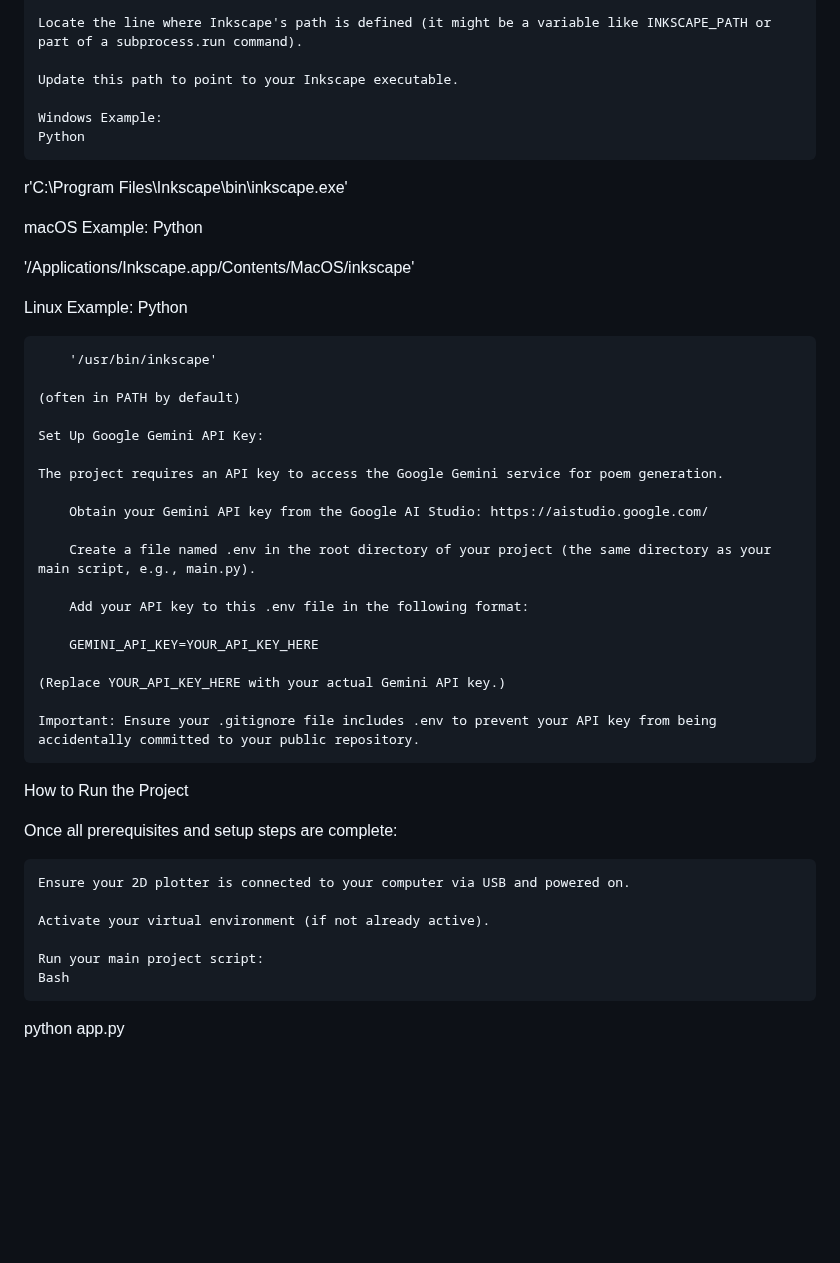
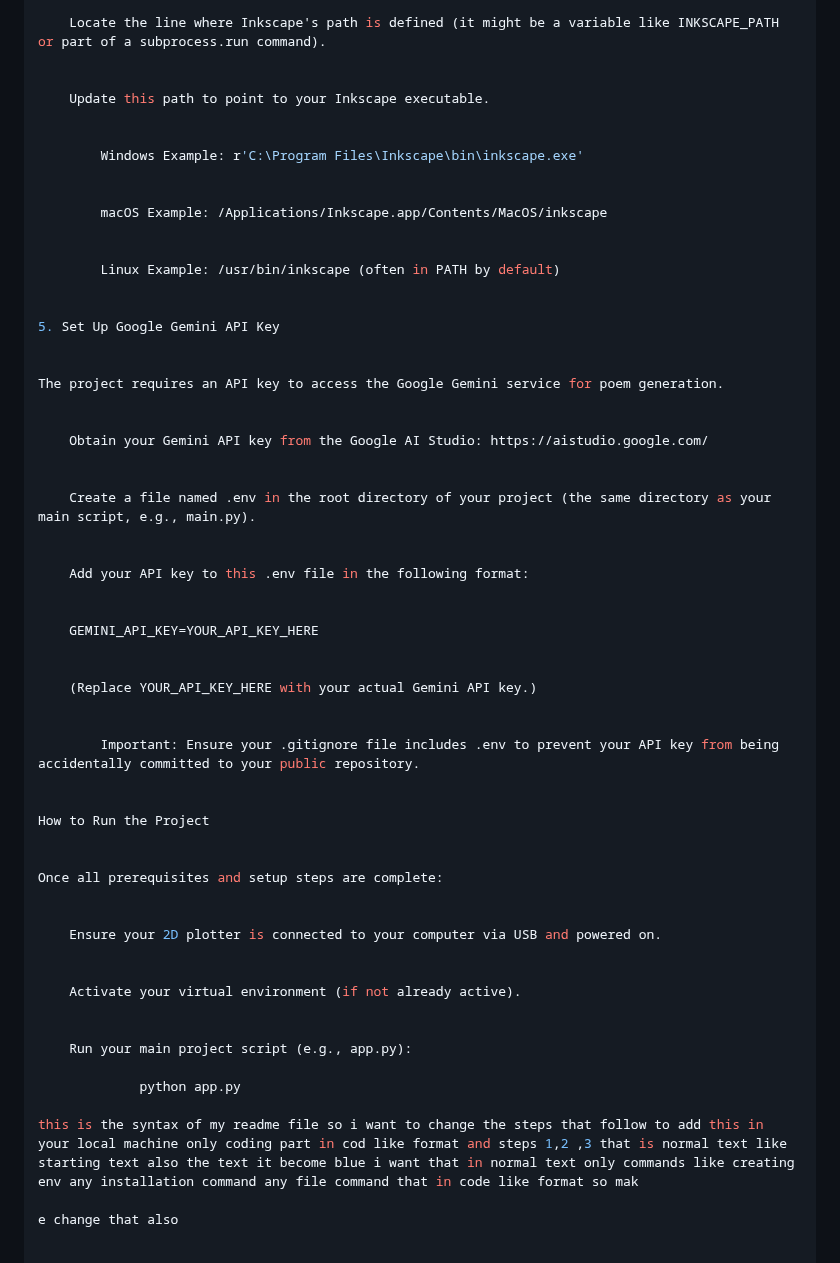
Before and after one commit to shivaniborhade19/Robokavi_yps, a Markdown page: README.md, the part around one of its changes. GitHub-like rendering; blank space fills up the shorter version.

```diff
--- a/README.md
+++ b/README.md
@@ -74,50 +93,59 @@ The project uses Inkscape's command-line interface to convert text to SVG. You n
 
     Locate the line where Inkscape's path is defined (it might be a variable like INKSCAPE_PATH or part of a subprocess.run command).
 
+
     Update this path to point to your Inkscape executable.
 
-    Windows Example:
-    Python
 
-r'C:\Program Files\Inkscape\bin\inkscape.exe'
+        Windows Example: r'C:\Program Files\Inkscape\bin\inkscape.exe'
 
-macOS Example:
-Python
 
-'/Applications/Inkscape.app/Contents/MacOS/inkscape'
+        macOS Example: /Applications/Inkscape.app/Contents/MacOS/inkscape
 
-Linux Example:
-Python
 
-        '/usr/bin/inkscape'
+        Linux Example: /usr/bin/inkscape (often in PATH by default)
 
-    (often in PATH by default)
 
-    Set Up Google Gemini API Key:
+5. Set Up Google Gemini API Key
 
-    The project requires an API key to access the Google Gemini service for poem generation.
 
-        Obtain your Gemini API key from the Google AI Studio: https://aistudio.google.com/
+The project requires an API key to access the Google Gemini service for poem generation.
 
-        Create a file named .env in the root directory of your project (the same directory as your main script, e.g., main.py).
 
-        Add your API key to this .env file in the following format:
+    Obtain your Gemini API key from the Google AI Studio: https://aistudio.google.com/
 
-        GEMINI_API_KEY=YOUR_API_KEY_HERE
+
+    Create a file named .env in the root directory of your project (the same directory as your main script, e.g., main.py).
+
+
+    Add your API key to this .env file in the following format:
+
+
+    GEMINI_API_KEY=YOUR_API_KEY_HERE
+
 
     (Replace YOUR_API_KEY_HERE with your actual Gemini API key.)
 
-    Important: Ensure your .gitignore file includes .env to prevent your API key from being accidentally committed to your public repository.
+
+        Important: Ensure your .gitignore file includes .env to prevent your API key from being accidentally committed to your public repository.
+
 
 How to Run the Project
 
+
 Once all prerequisites and setup steps are complete:
+
 
     Ensure your 2D plotter is connected to your computer via USB and powered on.
 
+
     Activate your virtual environment (if not already active).
 
-    Run your main project script:
-    Bash
 
-python app.py
+    Run your main project script (e.g., app.py):
+
+             python app.py
+
+this is the syntax of my readme file so i want to change the steps that follow to add this in your local machine only coding part in cod like format and steps 1,2 ,3 that is normal text like starting text also the text it become blue i want that in normal text only commands like creating env any installation command any file command that in code like format so mak
+
+e change that also
```
Also changed, not shown: other parts of README.md (+48 -29 lines).
